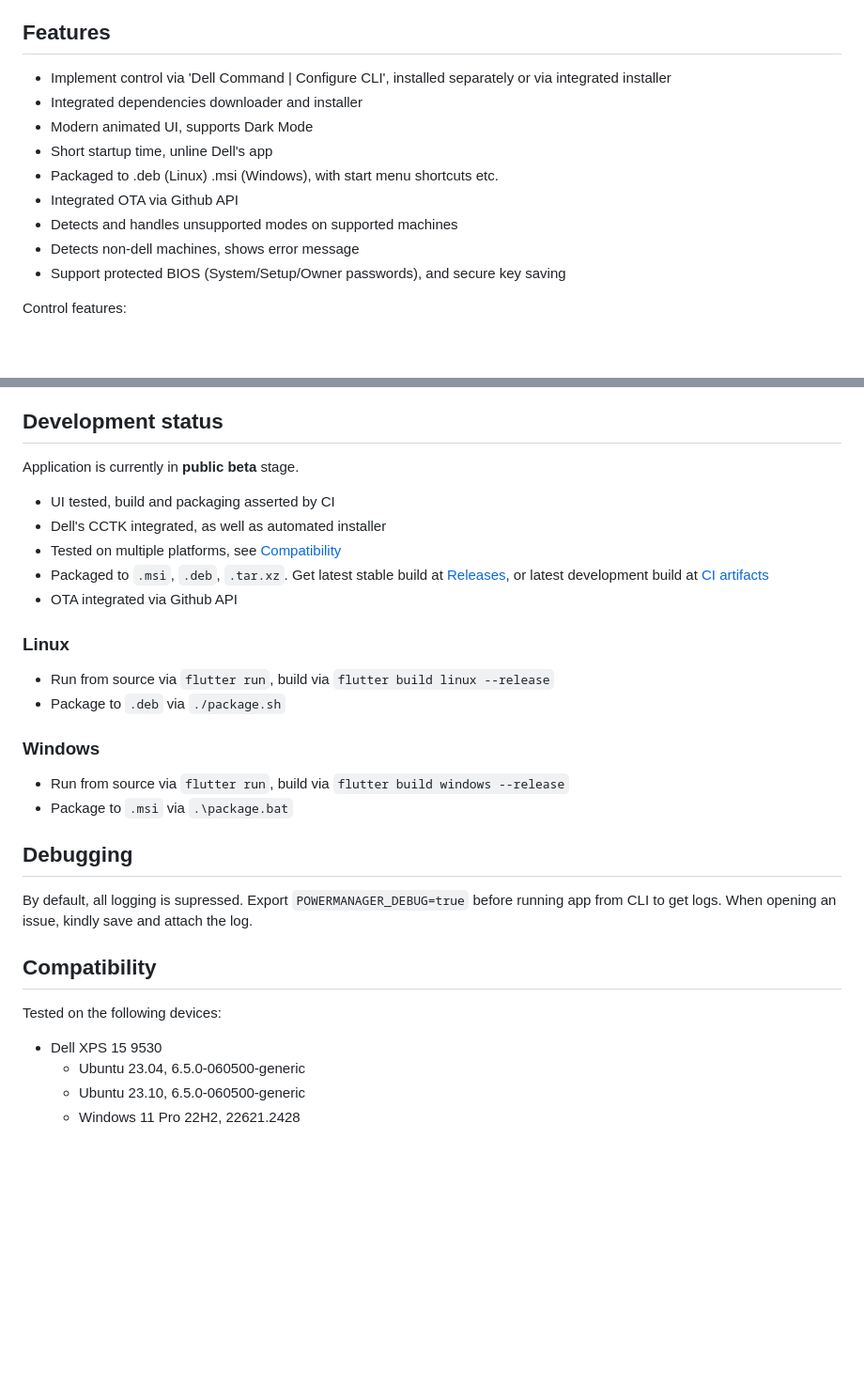
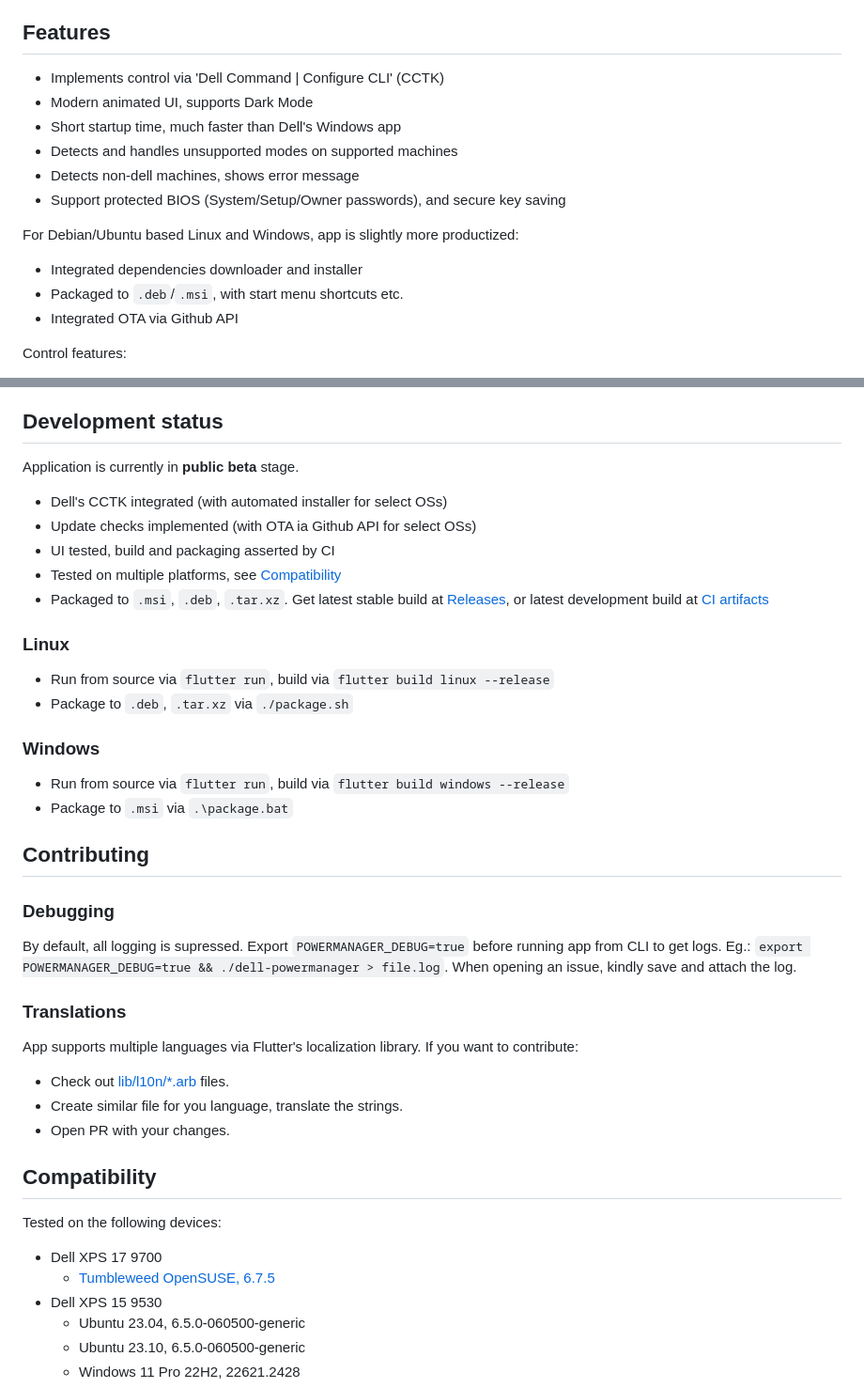
Before and after one commit to alexVinarskis/dell-powermanager, a Markdown page: README.md, 2 parts joined by grey strips. Shown: that part at 94% size. Drawn GitHub-style; blank space fills up the shorter version.

Commit message:
chore: readme: compatibility, features, translations

```diff
--- a/README.md
+++ b/README.md
@@ -16,15 +16,17 @@ Dell machines (XPS and Precision series laptops, potentially others) offer advan
 This app is a modern, Flutter based GUI on top of Dell Command | Configure CLI, with main goal to replicate behavior of Dell Power Manager for Linux users, but also does run on Windows.
 
 ## Features
-* Implement control via 'Dell Command | Configure CLI', installed separately or via integrated installer
-* Integrated dependencies downloader and installer
+* Implements control via 'Dell Command | Configure CLI' (CCTK)
 * Modern animated UI, supports Dark Mode
-* Short startup time, unline Dell's app
-* Packaged to .deb (Linux) .msi (Windows), with start menu shortcuts etc.
-* Integrated OTA via Github API
+* Short startup time, much faster than Dell's Windows app
 * Detects and handles unsupported modes on supported machines
 * Detects non-dell machines, shows error message
 * Support protected BIOS (System/Setup/Owner passwords), and secure key saving
+
+For Debian/Ubuntu based Linux and Windows, app is slightly more productized:
+* Integrated dependencies downloader and installer
+* Packaged to `.deb`/`.msi`, with start menu shortcuts etc.
+* Integrated OTA via Github API
 
 Control features:
 * Battery status overview (health etc.)
@@ -42,27 +44,37 @@ Potential future features to consider:
 ## Development status
 Application is currently in __public beta__ stage.
 
+* Dell's CCTK integrated (with automated installer for select OSs)
+* Update checks implemented (with OTA ia Github API for select OSs)
 * UI tested, build and packaging asserted by CI
-* Dell's CCTK integrated, as well as automated installer
 * Tested on multiple platforms, see [Compatibility](#compatibility)
 * Packaged to `.msi`, `.deb`, `.tar.xz`. Get latest stable build at [Releases](https://github.com/alexVinarskis/dell-powermanager/releases/latest), or latest development build at [CI artifacts](https://github.com/alexVinarskis/dell-powermanager/actions/workflows/build.yml?query=branch%3Amaster)
-* OTA integrated via Github API
 
 ### Linux
 * Run from source via `flutter run`, build via `flutter build linux --release`
-* Package to `.deb` via `./package.sh`
+* Package to `.deb`, `.tar.xz` via `./package.sh`
 
 ### Windows
 * Run from source via `flutter run`, build via `flutter build windows --release`
 * Package to `.msi` via `.\package.bat`
 
-## Debugging
+## Contributing
+
+### Debugging
 
 By default, all logging is supressed. Export `POWERMANAGER_DEBUG=true` before running app from CLI to get logs.
-When opening an issue, kindly save and attach the log.
+Eg.: `export POWERMANAGER_DEBUG=true && ./dell-powermanager > file.log`. When opening an issue, kindly save and attach the log.
+
+### Translations
+App supports multiple languages via Flutter's localization library. If you want to contribute:
+* Check out [lib/l10n/*.arb](lib/l10n/app_en.arb) files.
+* Create similar file for you language, translate the strings.
+* Open PR with your changes.
 
 ## Compatibility
 Tested on the following devices:
+* Dell XPS 17 9700
+    * [Tumbleweed OpenSUSE, 6.7.5](https://github.com/alexVinarskis/dell-powermanager/issues/31)
 * Dell XPS 15 9530
     * Ubuntu 23.04, 6.5.0-060500-generic
     * Ubuntu 23.10, 6.5.0-060500-generic
```
Also changed, not shown: other parts of README.md (+2 -1 lines).
